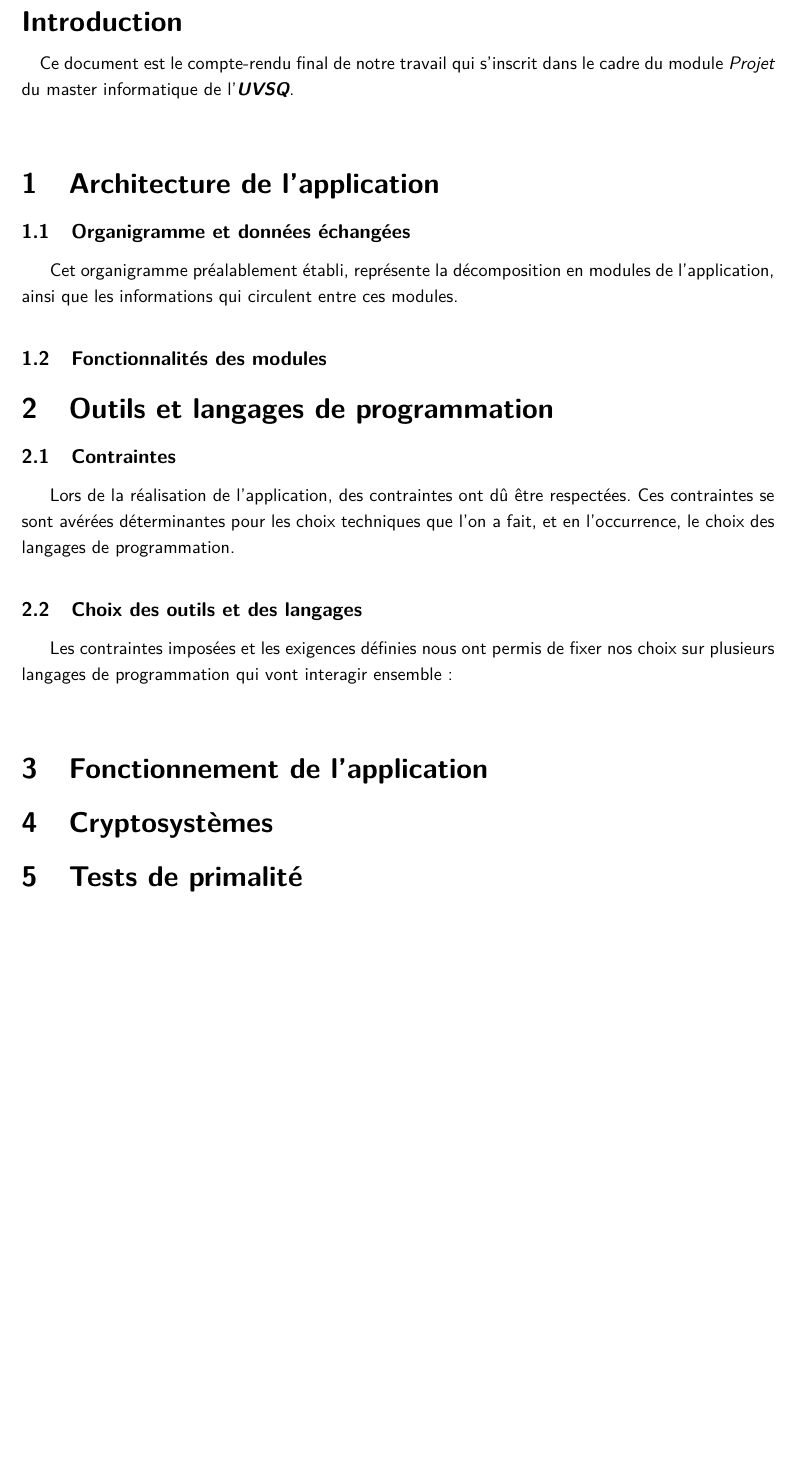
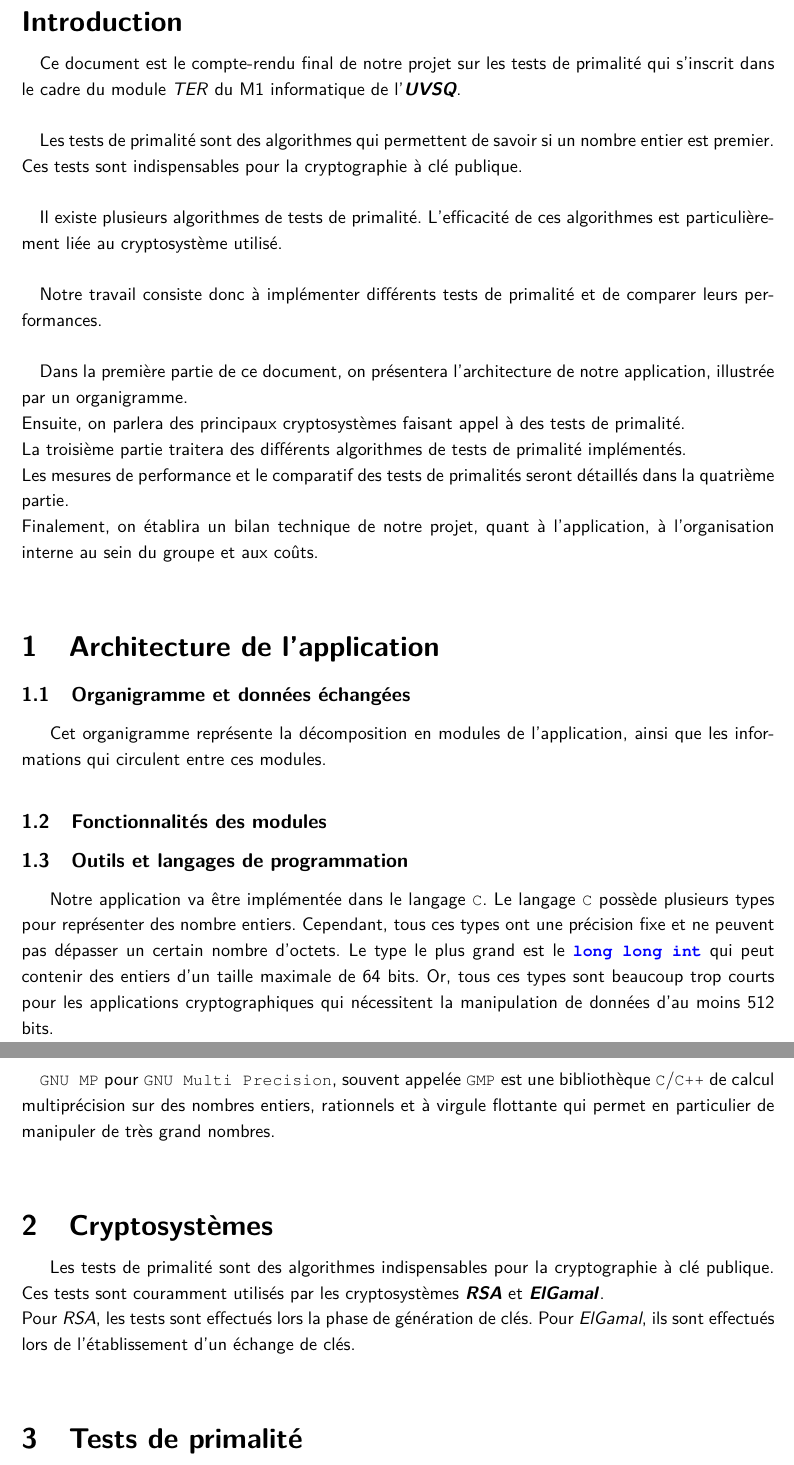
Before and after one commit to Mzem/TER, a LaTeX document (docs/Rapport/Rapport.tex): part of page 3 of 4 before the commit and two parts of pages 3 and 4 of 5 after it, the two joined at a grey line, cut so that both start at the same text, the shorter picture padded with empty space. Compiled offline with pdfLaTeX.

Commit message:
Rapport ++

```diff
--- a/docs/Rapport/Rapport.tex
+++ b/docs/Rapport/Rapport.tex
@@ -19,23 +19,26 @@
 
 	\section*{Introduction}
 
-	\paragraph{}Ce document est le compte-rendu final de notre travail qui s'inscrit dans le cadre du module \textit{Projet} du master informatique de l'\textit{\textbf{UVSQ}}.
-
+	\paragraph{}Ce document est le compte-rendu final de notre projet sur les tests de primalité qui s'inscrit dans le cadre du module \textit{TER} du M1 informatique de l'\textit{\textbf{UVSQ}}.
+	\paragraph{}Les tests de primalité sont des algorithmes qui permettent de savoir si un nombre entier est premier. Ces tests sont indispensables pour la cryptographie à clé publique.
+	\paragraph{}Il existe plusieurs algorithmes de tests de primalité. L'efficacité de ces algorithmes est particulièrement liée au cryptosystème utilisé.
+	\paragraph{}Notre travail consiste donc à implémenter différents tests de primalité et de comparer leurs performances.
+	\paragraph{}Dans la première partie de ce document, on présentera l'architecture de notre application, illustrée par un organigramme.\\
+	Ensuite, on parlera des principaux cryptosystèmes faisant appel à des tests de primalité. \\
+	La troisième partie traitera des différents algorithmes de tests de primalité implémentés.\\
+	Les mesures de performance et le comparatif des tests de primalités seront détaillés dans la quatrième partie.\\
+	Finalement, on établira un bilan technique de notre projet, quant à l'application, à l'organisation interne au sein du groupe et aux coûts.
 
 	\section{Architecture de l'application}
 		\subsection{Organigramme et données échangées}
-		Cet organigramme préalablement établi, représente la décomposition en modules de l'application, ainsi que les informations qui circulent entre ces modules.
+		Cet organigramme représente la décomposition en modules de l'application, ainsi que les informations qui circulent entre ces modules.
 
 		\subsection{Fonctionnalités des modules}
 
-	\section{Outils et langages de programmation}
-		\subsection{Contraintes}
-		Lors de la réalisation de l'application, des contraintes ont dû être respectées.
-		Ces contraintes se sont avérées déterminantes pour les choix techniques que l'on a fait, et en l'occurrence, le choix des langages de programmation.
-
-		\subsection{Choix des outils et des langages}
-		Les contraintes imposées et les exigences définies nous ont permis de fixer nos choix sur plusieurs langages de programmation qui vont interagir ensemble :
-
-	\section{Fonctionnement de l'application}
+		\subsection{Outils et langages de programmation}
+		Notre application va être implémentée dans le langage \lstinline!C!. Le langage \lstinline!C! possède plusieurs types pour représenter des nombre entiers. Cependant, tous ces types ont une précision fixe et ne peuvent pas dépasser un certain nombre d'octets. Le type le plus grand est le \lstinline!long long int! qui peut contenir des entiers d'un taille maximale de 64 bits. Or, tous ces types sont beaucoup trop courts pour les applications cryptographiques qui nécessitent la manipulation de données d'au moins 512 bits.
+		\paragraph{}\lstinline!GNU MP! pour \lstinline!GNU Multi Precision!, souvent appelée \lstinline!GMP! est une bibliothèque \lstinline!C!/\lstinline!C++! de calcul multiprécision sur des nombres entiers, rationnels et à virgule flottante qui permet en particulier de manipuler de très grand nombres.
 
 	\section{Cryptosystèmes}
+		Les tests de primalité sont des algorithmes indispensables pour la cryptographie à clé publique. Ces tests sont couramment utilisés par les cryptosystèmes \textbf{\textit{RSA}} et \textbf{\textit{ElGamal}}.\\
+		Pour \textit{RSA}, les tests sont effectués lors la phase de génération de clés. Pour \textit{ElGamal}, ils sont effectués lors de l'établissement d'un échange de clés.
```
Also changed, not shown: docs/Rapport/Rapport.pdf, docs/Rapport/Rapport.tex (20 more changed lines), 4 other files.
